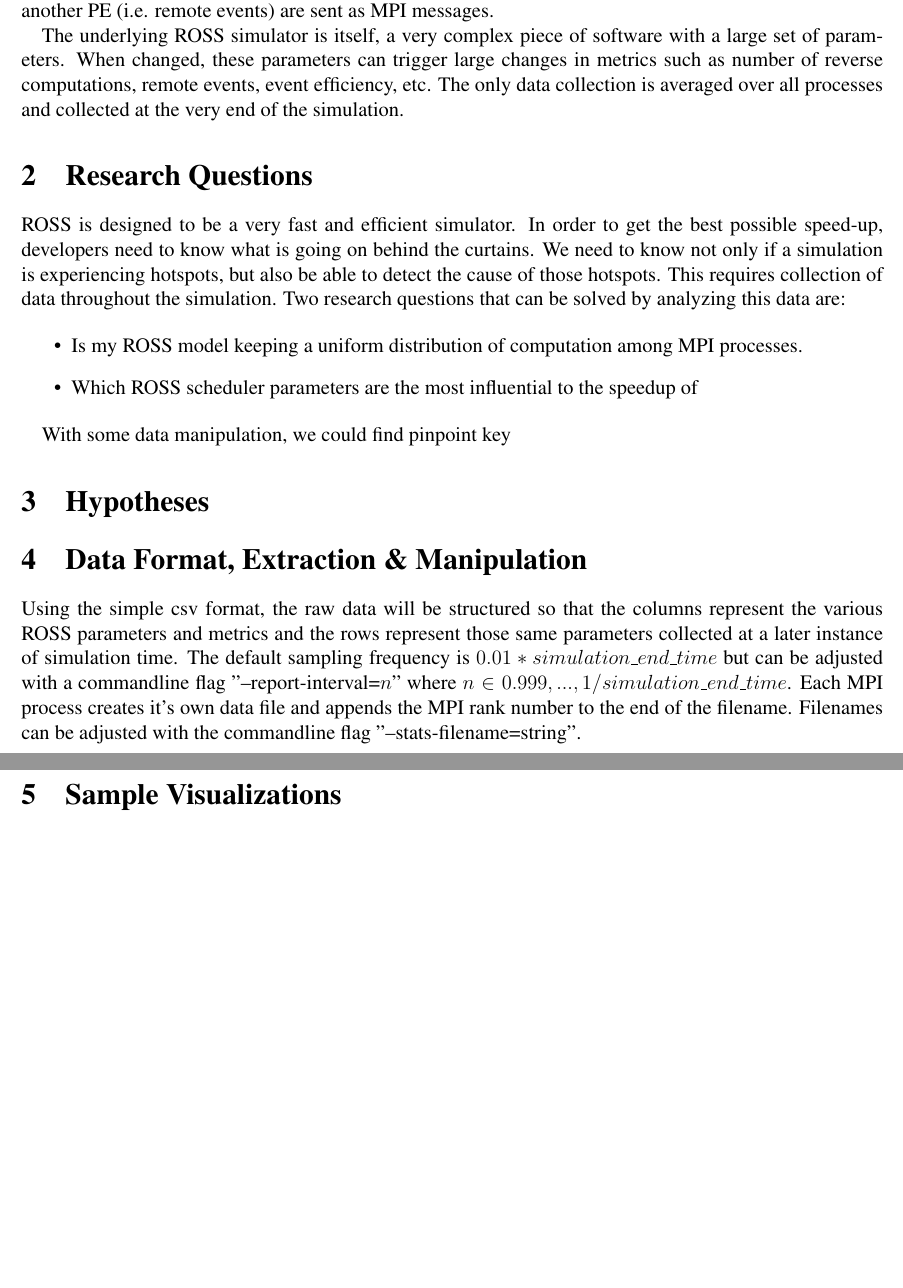
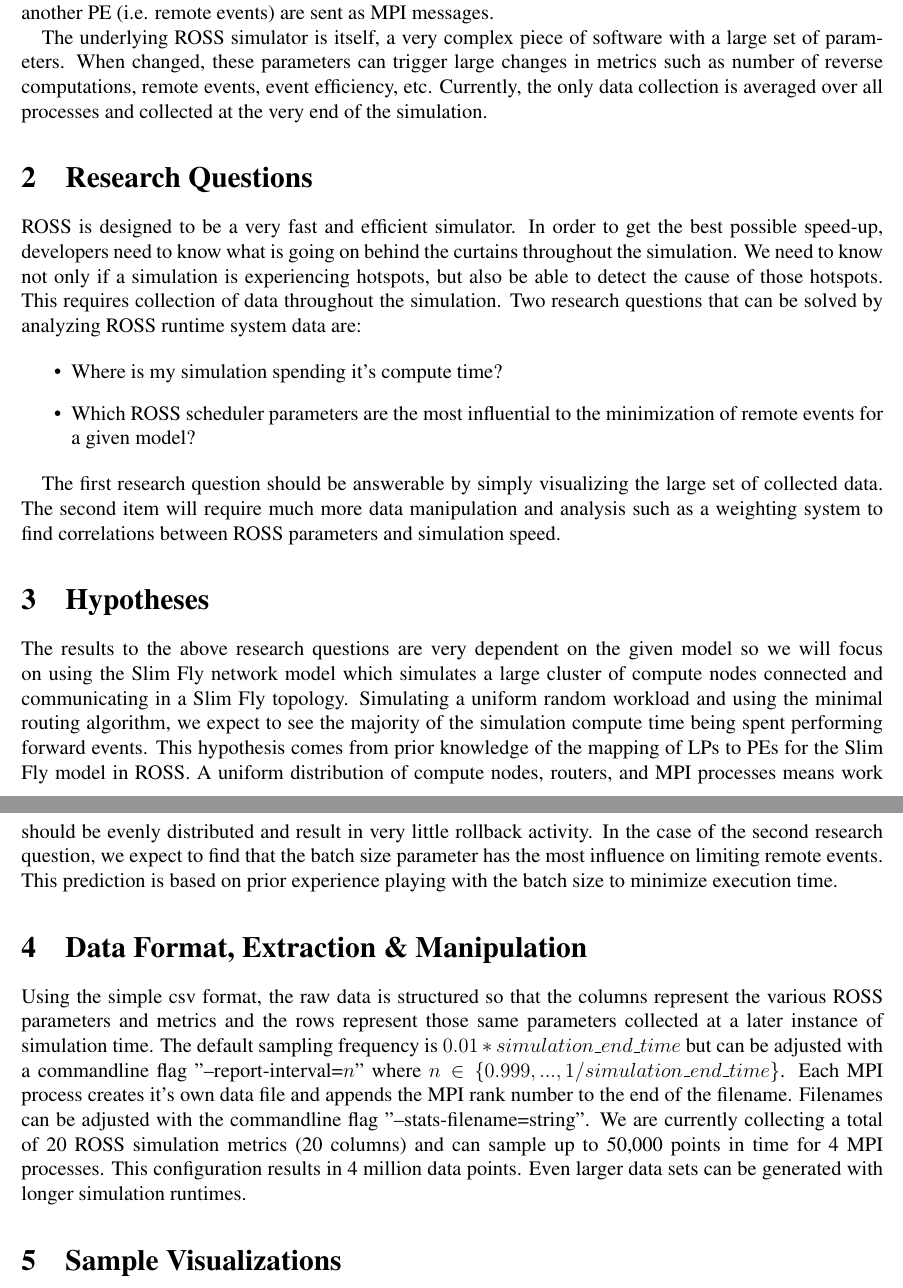
Before and after one commit to nwolfey21/HW4, a LaTeX problem sheet (HW4.tex): two parts of pages 1 and 2 of 2, joined at a grey line, cut so that both start at the same text, the shorter picture padded with empty space. Compiled offline with pdfLaTeX.

Commit message:
Majority of report completed

```diff
--- a/HW4.tex
+++ b/HW4.tex
@@ -53,28 +53,31 @@ schedules events in time-stamp order for all LPs assigned to
 it. Events that are destined for a logical process on another
 PE (i.e. remote events) are sent as MPI messages.
 
-The underlying ROSS simulator is itself, a very complex piece of software with a large set of parameters. When changed, these parameters can trigger large changes in metrics such as number of reverse computations, remote events, event efficiency, etc. The only data collection is averaged over all processes and collected at the very end of the simulation.
+The underlying ROSS simulator is itself, a very complex piece of software with a large set of parameters. When changed, these parameters can trigger large changes in metrics such as number of reverse computations, remote events, event efficiency, etc. Currently, the only data collection is averaged over all processes and collected at the very end of the simulation.
 
 \section{Research Questions}
 %Write down at least 2 specific research questions that can be solved by analyzing this data. The first should be "obvious" and may simply communicate the overall quantity of data you've got your hands on. The second should be more complex or subtle, that can be answered by the data, but will involve rearranging or simplifying or finding correlations within the data.
 
-ROSS is designed to be a very fast and efficient simulator. In order to get the best possible speed-up, developers need to know what is going on behind the curtains. We need to know not only if a simulation is experiencing hotspots, but also be able to detect the cause of those hotspots. This requires collection of data throughout the simulation. Two research questions that can be solved by analyzing this data are:
+ROSS is designed to be a very fast and efficient simulator. In order to get the best possible speed-up, developers need to know what is going on behind the curtains throughout the simulation. We need to know not only if a simulation is experiencing hotspots, but also be able to detect the cause of those hotspots. This requires collection of data throughout the simulation. Two research questions that can be solved by analyzing ROSS runtime system data are:
 
 \begin{itemize}
-  \item Is my ROSS model keeping a uniform distribution of computation among MPI processes.
-  \item Which ROSS scheduler parameters are the most influential to the speedup of
+  \item Where is my simulation spending it's compute time?
+  \item Which ROSS scheduler parameters are the most influential to the minimization of remote events for a given model?
 \end{itemize}
 
-With some data manipulation, we could find pinpoint key
+The first research question should be answerable by simply visualizing the large set of collected data.
+The second item will require much more data manipulation and analysis such as a weighting system to find correlations between ROSS parameters and simulation speed.
 
 \section{Hypotheses}
 %What are your specific hypotheses related to these research questions? What knowledge are your drawing on to make these predictions?
+
+The results to the above research questions are very dependent on the given model so we will focus on using the Slim Fly network model which simulates a large cluster of compute nodes connected and communicating in a Slim Fly topology. Simulating a uniform random workload and using the minimal routing algorithm, we expect to see the majority of the simulation compute time being spent performing forward events. This hypothesis comes from prior knowledge of the mapping of LPs to PEs for the Slim Fly model in ROSS. A uniform distribution of compute nodes, routers, and MPI processes means work should be evenly distributed and result in very little rollback activity. In the case of the second research question, we expect to find that the batch size parameter has the most influence on limiting remote events. This prediction is based on prior experience playing with the batch size to minimize execution time.
 
 \section{Data Format, Extraction \& Manipulation}
 %With your research questions in mind, design the detailed format for your raw data (the columns of your data "spreadsheet") and decide on the action or sampling frequency for each "row" of the data. Make sure you are able to acquire an "interesting" amount of data, both number of samples (at least 1000 rows?) and dimensions per sample (at least 3 columns?) Note: These estimates are not requirements. If your data has many more columns, things can be quite interesting even with far fewer rows.
 %Detail the efforts you made to collect, parse, reorganize, simplify, and/or post-process this data source.
 
-Using the simple csv format, the raw data will be structured so that the columns represent the various ROSS parameters and metrics and the rows represent those same parameters collected at a later instance of simulation time. The default sampling frequency is $0.01*simulation\_end\_time$ but can be adjusted with a commandline flag "--report-interval=$n$" where $n\in {0.999, ..., 1/simulation\_end\_time}$. Each MPI process creates it's own data file and appends the MPI rank number to the end of the filename. Filenames can be adjusted with the commandline flag "--stats-filename=string".
+Using the simple csv format, the raw data is structured so that the columns represent the various ROSS parameters and metrics and the rows represent those same parameters collected at a later instance of simulation time. The default sampling frequency is $0.01*simulation\_end\_time$ but can be adjusted with a commandline flag "--report-interval=$n$" where $n\in \{0.999, ..., 1/simulation\_end\_time\}$. Each MPI process creates it's own data file and appends the MPI rank number to the end of the filename. Filenames can be adjusted with the commandline flag "--stats-filename=string". We are currently collecting a total of 20 ROSS simulation metrics (20 columns) and can sample up to 50,000 points in time for 4 MPI processes. This configuration results in 4 million data points. Even larger data sets can be generated with longer simulation runtimes.
 
 \section{Sample Visualizations}
 %Create (at least 2) simple visualization plots of this data using a tool that's new to you (or you would like to learn more about). Consider using: Excel, LineUp, Tableau, Google Analytics, Plotly, or VTK. These plots should attempt to answer the research questions you posed earlier. You can revise your research questions as needed as you work with the data.
```
Also changed, not shown: HW4.pdf, HW4.tex (2 more changed lines).
